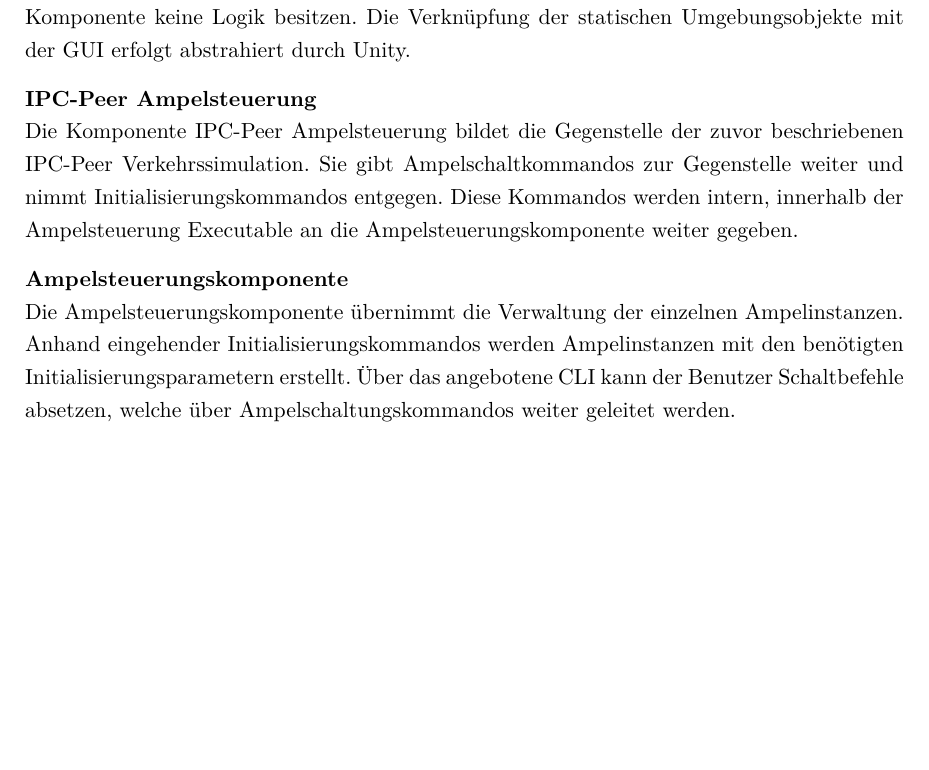
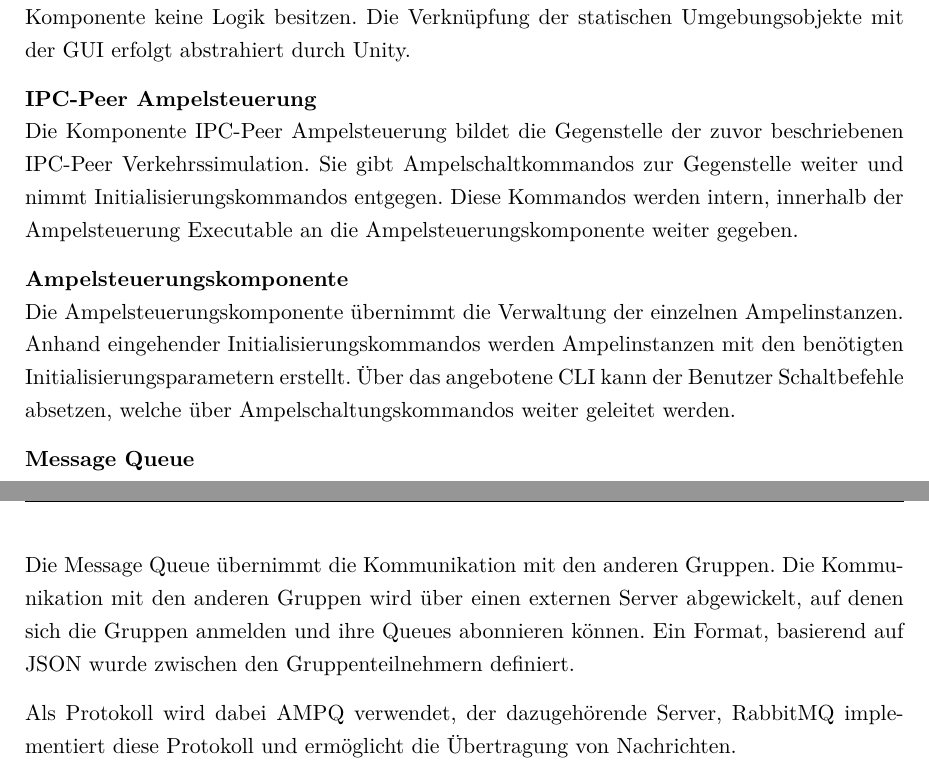
Before and after one commit to VirusRC/TrafficSimulation, a LaTeX thesis (doc/Trafficsimulation_Documentation.tex, which reads doc/Architecture.tex): part of page 6 of 6 before the commit and two parts of pages 6 and 7 of 7 after it, the two joined at a grey line, cut so that both start at the same text, the shorter picture padded with empty space. Compiled offline with pdfLaTeX.

Commit message:
Dokuzeug

```diff
--- a/doc/Architecture.tex
+++ b/doc/Architecture.tex
@@ -88,3 +90,15 @@ Die Komponente IPC-Peer Ampelsteuerung bildet die Gegenstelle der zuvor beschrie
 \vspace{-0.3 cm}
 
 Die Ampelsteuerungskomponente übernimmt die Verwaltung der einzelnen Ampelinstanzen. Anhand eingehender Initialisierungskommandos werden Ampelinstanzen mit den benötigten Initialisierungsparametern erstellt. Über das angebotene CLI kann der Benutzer Schaltbefehle absetzen, welche über Ampelschaltungskommandos weiter geleitet werden.
+
+
+
+
+\begin{flushleft}
+\textbf{Message Queue}
+\end{flushleft}
+\vspace{-0.3 cm}
+
+Die Message Queue übernimmt die Kommunikation mit den anderen Gruppen. Die Kommunikation mit den anderen Gruppen wird über einen externen Server abgewickelt, auf denen sich die Gruppen anmelden und ihre Queues abonnieren können. Ein Format, basierend auf JSON wurde zwischen den Gruppenteilnehmern definiert.
+
+Als Protokoll wird dabei AMPQ verwendet, der dazugehörende Server, RabbitMQ implementiert diese Protokoll und ermöglicht die Übertragung von Nachrichten.
```
Also changed, not shown: doc/01Titelblatt.tex (+2 -0 lines), doc/Einfuehrung.tex (+7 -0 lines), doc/Trafficsimulation_Documentation.tex (+2 -0 lines), doc/Trafficsimulation_Documentation.bbl (added), doc/Trafficsimulation_Documentation.pdf, doc/Architecture.tex (2 more changed lines), 5 other files.
